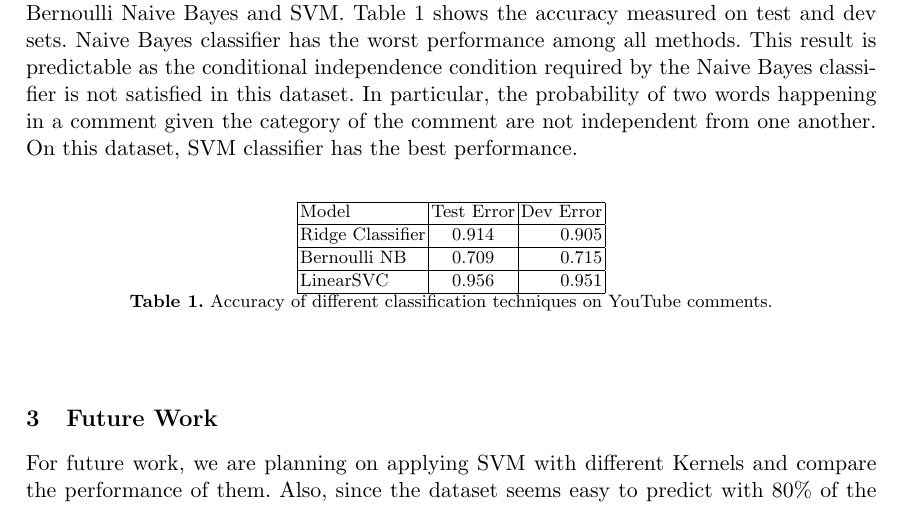
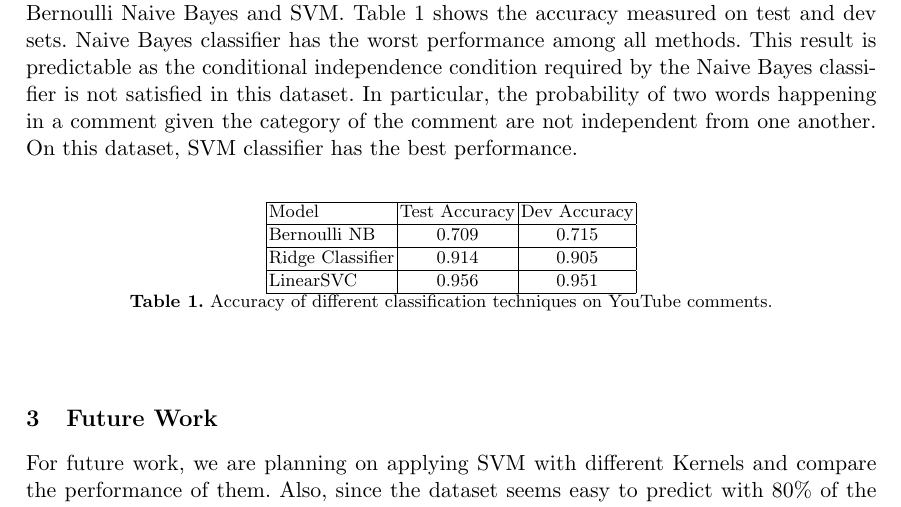
Before and after one commit to bharaniabhishek123/Final_Project_cs229, a LaTeX paper (progress/progress.tex, which reads progress/sentiment.tex): part of page 3 of 3, cut so that both start at the same text. Compiled offline with pdfLaTeX.

Commit message:
typo in accuracy table fixed.

```diff
--- a/progress/sentiment.tex
+++ b/progress/sentiment.tex
@@ -51,13 +51,13 @@ We ran three different classification techniques on the data, including Ridge Cl
 
 \begin{table}%
 \centering
-\begin{tabular}{|l|c|r|}
+\begin{tabular}{|l|c|c|}
 \hline
-Model & Test Error & Dev Error \\
+Model & Test Accuracy & Dev Accuracy \\
+\hline
+Bernoulli NB & $0.709$ & $0.715$ \\
 \hline
 Ridge Classifier & $0.914$ & $0.905$ \\
-\hline
-Bernoulli NB & $0.709$ & $0.715$ \\
 \hline
 LinearSVC & $0.956$ & $0.951$ \\
 \hline
```
